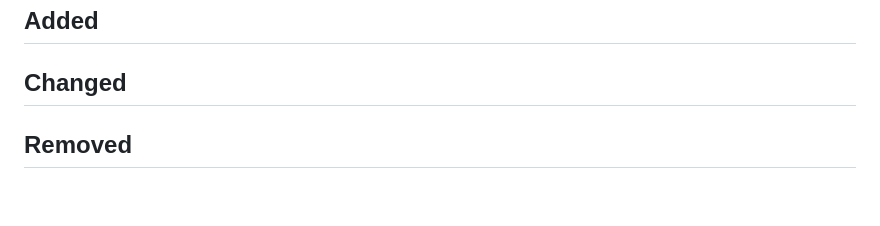
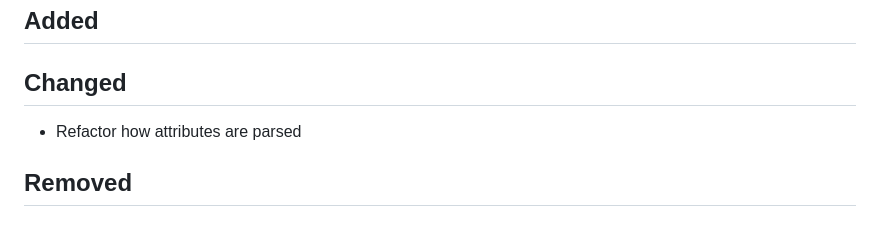
Before and after one commit to jaemk/cached, a Markdown page: CHANGELOG.md, the part around the change. GitHub-like rendering; blank space fills up the shorter version.

Commit message:
chore: update changelog

```diff
--- a/CHANGELOG.md
+++ b/CHANGELOG.md
@@ -3,6 +3,7 @@
 ## [Unreleased]
 ## Added
 ## Changed
+- Refactor how attributes are parsed
 ## Removed
 
 ## [0.55.1 / [cached_proc_macro[0.24.0]]]
```
